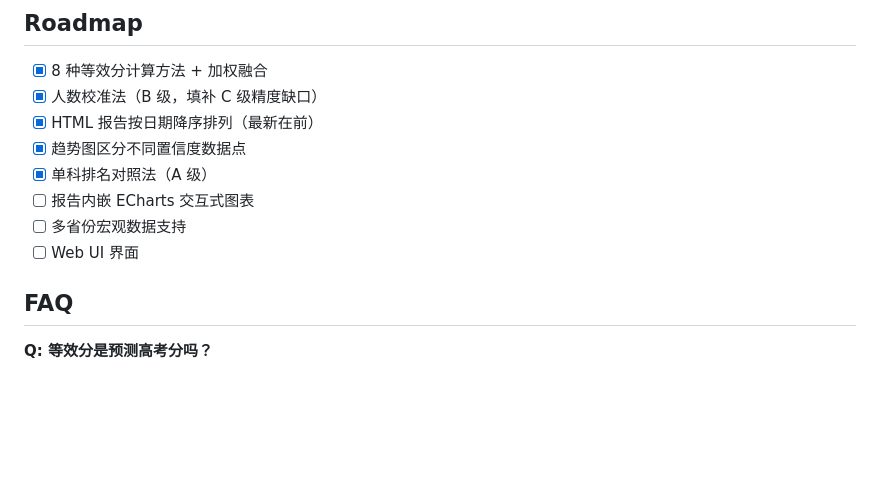
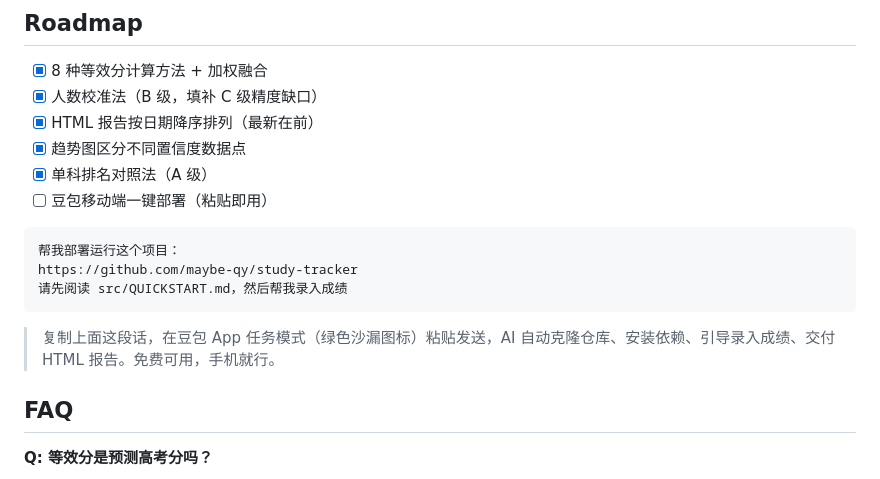
Before and after one commit to maybe-qy/study-tracker, a Markdown page: README.md, the part around the change. GitHub-like rendering; blank space fills up the shorter version.

Commit message:
docs: Roadmap 替换为豆包一键部署入口 + QUICKSTART 新增人类友好入口
删除 Roadmap 中与项目定位冲突的三项（ECharts/多省份/Web UI），新增豆包
移动端一键部署项及可复制 prompt。QUICKSTART.md 顶部新增面向人类的
"一键部署"入口。SKILL.md 修正方法数 6→8、删除已移除的 基本.md。

````diff
--- a/README.md
+++ b/README.md
@@ -215,9 +215,14 @@ study-tracker/
 - [x] HTML 报告按日期降序排列（最新在前）
 - [x] 趋势图区分不同置信度数据点
 - [x] 单科排名对照法（A 级）
-- [ ] 报告内嵌 ECharts 交互式图表
-- [ ] 多省份宏观数据支持
-- [ ] Web UI 界面
+- [ ] 豆包移动端一键部署（粘贴即用）
+
+```text
+帮我部署运行这个项目：
+https://github.com/maybe-qy/study-tracker
+请先阅读 src/QUICKSTART.md，然后帮我录入成绩
+```
+> 复制上面这段话，在豆包 App 任务模式（绿色沙漏图标）粘贴发送，AI 自动克隆仓库、安装依赖、引导录入成绩、交付 HTML 报告。免费可用，手机就行。
 
 ## FAQ
 
````
Also changed, not shown: src/QUICKSTART.md (+12 -0 lines), src/SKILL.md (+2 -3 lines).
